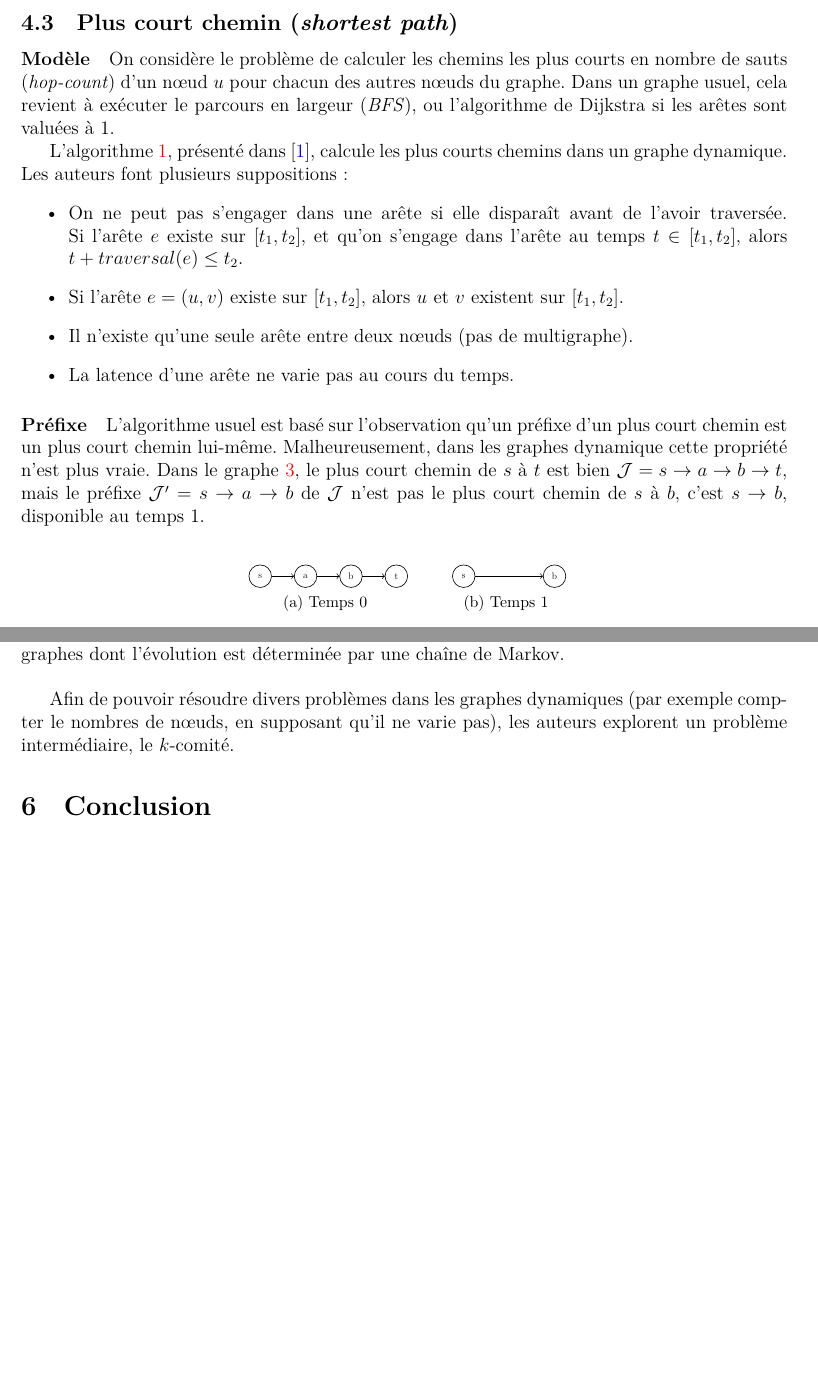
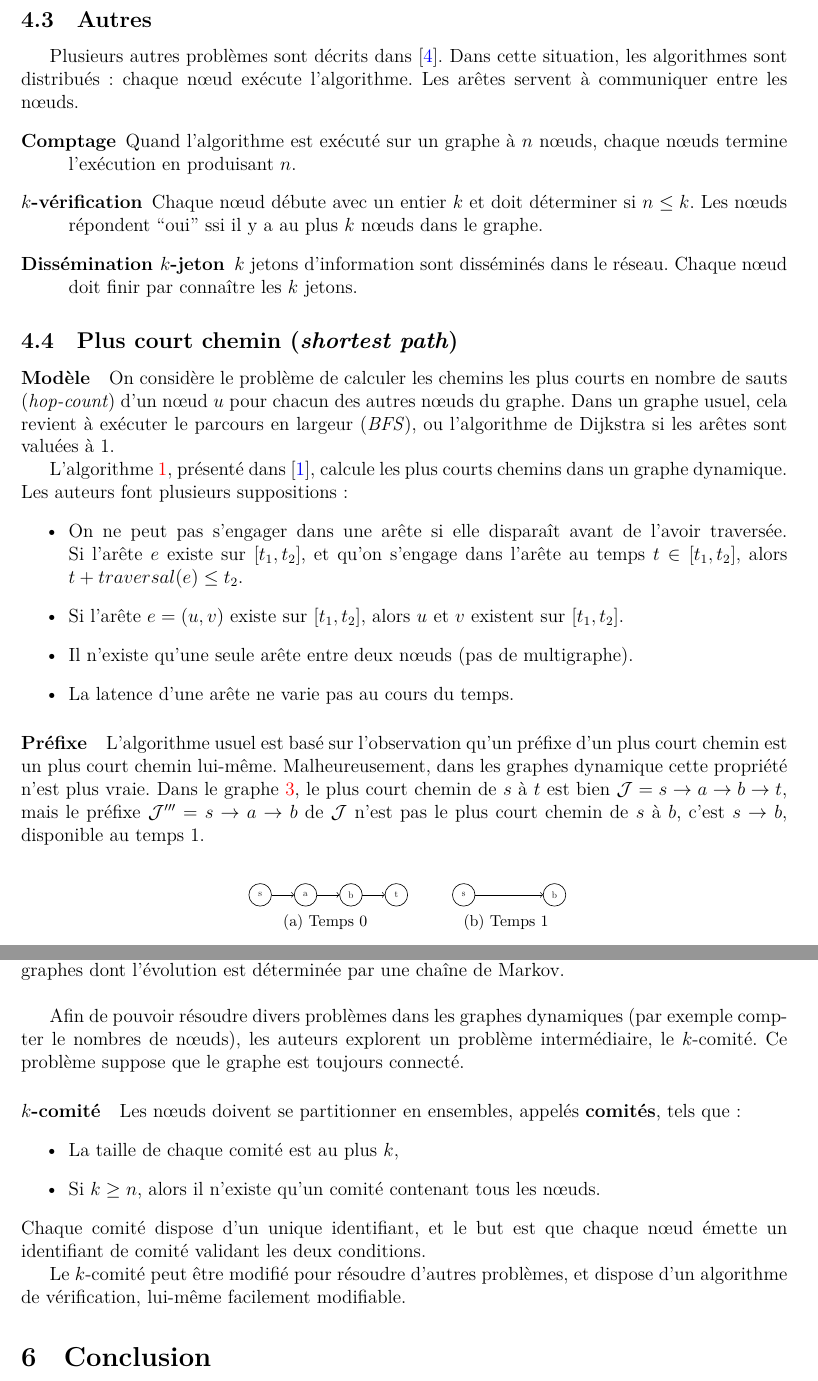
Before and after one commit to MisterDA/tre-dynamic-graphs, a LaTeX document (tre.tex): two parts of pages 6 and 12 of 12 before the commit and two parts of pages 6 and 12 of 13 after it, joined at a grey line, cut at the place of the change, the shorter picture padded with empty space. Compiled offline with XeLaTeX.

Commit message:
polishing

```diff
--- a/tre.tex
+++ b/tre.tex
@@ -403,6 +405,22 @@ de déterminer le diamètre dynamique du graphe. On peut établir une
 notion de diamètre dynamique pour chacune des trois distances sur les
 graphes dynamiques.
 
+\subsection{Autres}
+Plusieurs autres problèmes sont décrits
+dans~\cite{DBLP:conf/stoc/KuhnLO10}. Dans cette situation, les
+algorithmes sont distribués~: chaque nœud exécute l'algorithme. Les
+arêtes servent à communiquer entre les nœuds.
+\begin{description}
+\item[Comptage] Quand l'algorithme est exécuté sur un graphe à \(n\)
+  nœuds, chaque nœuds termine l'exécution en produisant \(n\).
+\item[\(k\)-vérification] Chaque nœud débute avec un entier \(k\) et
+  doit déterminer si \(n \leq k\). Les nœuds répondent ``oui'' ssi il
+  y a au plus \(k\) nœuds dans le graphe.
+\item[Dissémination \(k\)-jeton] \(k\) jetons d'information sont
+  disséminés dans le réseau. Chaque nœud doit finir par connaître les
+  \(k\) jetons.
+\end{description}
+
 \subsection{Plus court chemin (\textit{shortest path})}
 
 \paragraph{Modèle}
@@ -435,7 +453,7 @@ les graphes dynamique cette propriété n'est plus vraie. Dans le
 graphe~\ref{fig:shortest_path_prefix}, le plus court chemin de \(s\) à
 \(t\) est bien
 \(\mathcal{J} = s \rightarrow a \rightarrow b \rightarrow t\), mais le
-préfixe \(\mathcal{J'} = s \rightarrow a \rightarrow b\) de
+préfixe \(\mathcal{J'''} = s \rightarrow a \rightarrow b\) de
 \(\mathcal{J}\) n'est pas le plus court chemin de \(s\) à \(b\), c'est
 \(s \rightarrow b\), disponible au temps \(1\).
 
@@ -973,9 +990,25 @@ dynamique pour les graphes dont l'évolution est déterminée
 par une chaîne de Markov.\\
 
 Afin de pouvoir résoudre divers problèmes dans les graphes dynamiques
-(par exemple compter le nombres de nœuds, en supposant qu'il ne varie
-pas), les auteurs explorent un problème intermédiaire, le
-\(k\)-comité.
+(par exemple compter le nombres de nœuds), les auteurs explorent un
+problème intermédiaire, le \(k\)-comité. Ce problème suppose que le
+graphe est toujours connecté.
+
+\paragraph{\(k\)-comité}
+Les nœuds doivent se partitionner en ensembles, appelés
+\textbf{comités}, tels que~:
+\begin{itemize}
+\item La taille de chaque comité est au plus \(k\),
+\item Si \(k \geq n\), alors il n'existe qu'un comité contenant tous
+  les nœuds.
+\end{itemize}
+Chaque comité dispose d'un unique identifiant, et le but est que
+chaque nœud émette un identifiant de comité validant les deux
+conditions.
+
+Le \(k\)-comité peut être modifié pour résoudre d'autres problèmes, et
+dispose d'un algorithme de vérification, lui-même facilement
+modifiable.
 
 \section{Conclusion}
 Les graphes dynamiques fournissent un formalisme pour décrire des
```
Also changed, not shown: tre.tex (38 more changed lines).
